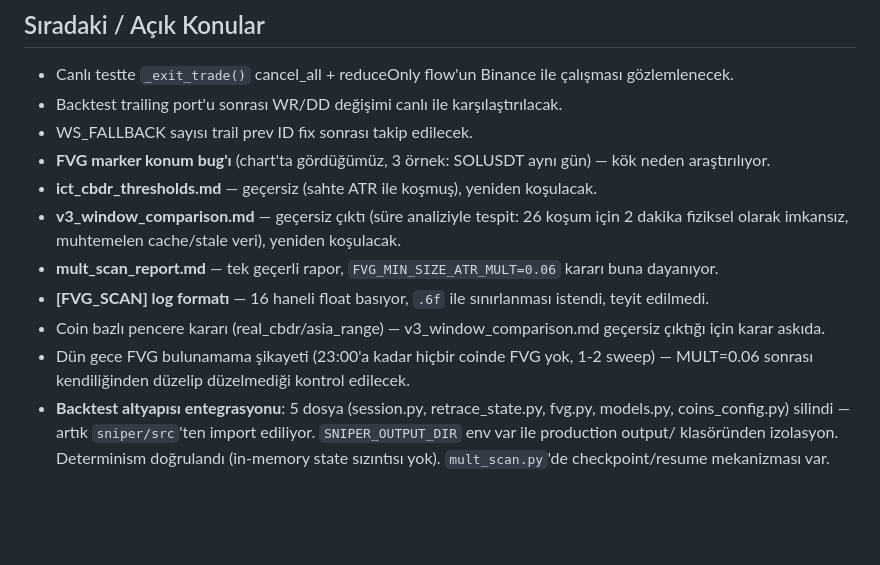
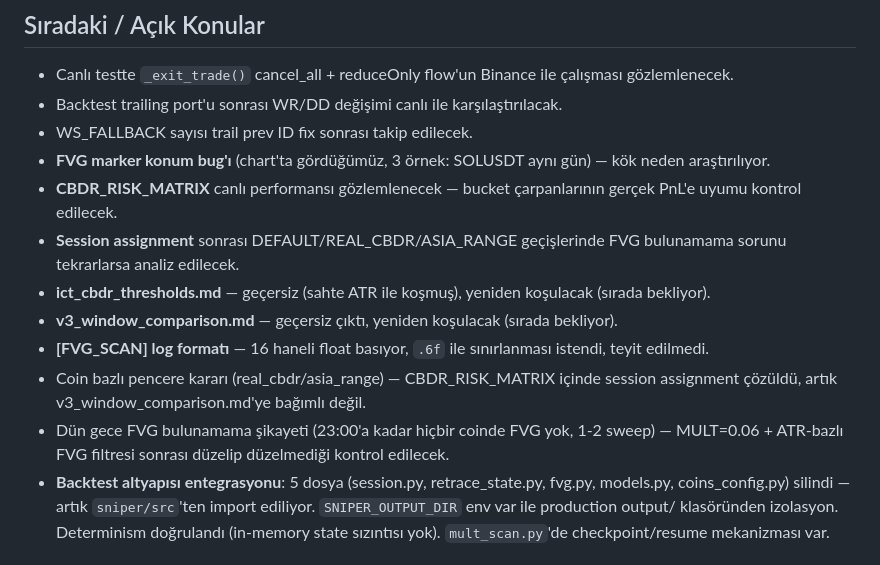
Before and after one commit to ahmetonurof-lab/sniper, a Markdown page: memory-bank/activeContext.md, the part around one of its changes. Drawn GitHub-style; blank space fills up the shorter version.

```diff
--- a/memory-bank/activeContext.md
+++ b/memory-bank/activeContext.md
@@ -66,12 +80,13 @@
 - Backtest trailing port'u sonrası WR/DD değişimi canlı ile karşılaştırılacak.
 - WS_FALLBACK sayısı trail prev ID fix sonrası takip edilecek.
 - **FVG marker konum bug'ı** (chart'ta gördüğümüz, 3 örnek: SOLUSDT aynı gün) — kök neden araştırılıyor.
-- **ict_cbdr_thresholds.md** — geçersiz (sahte ATR ile koşmuş), yeniden koşulacak.
-- **v3_window_comparison.md** — geçersiz çıktı (süre analiziyle tespit: 26 koşum için 2 dakika fiziksel olarak imkansız, muhtemelen cache/stale veri), yeniden koşulacak.
-- **mult_scan_report.md** — tek geçerli rapor, `FVG_MIN_SIZE_ATR_MULT=0.06` kararı buna dayanıyor.
+- **CBDR_RISK_MATRIX** canlı performansı gözlemlenecek — bucket çarpanlarının gerçek PnL'e uyumu kontrol edilecek.
+- **Session assignment** sonrası DEFAULT/REAL_CBDR/ASIA_RANGE geçişlerinde FVG bulunamama sorunu tekrarlarsa analiz edilecek.
+- **ict_cbdr_thresholds.md** — geçersiz (sahte ATR ile koşmuş), yeniden koşulacak (sırada bekliyor).
+- **v3_window_comparison.md** — geçersiz çıktı, yeniden koşulacak (sırada bekliyor).
 - **[FVG_SCAN] log formatı** — 16 haneli float basıyor, `.6f` ile sınırlanması istendi, teyit edilmedi.
-- Coin bazlı pencere kararı (real_cbdr/asia_range) — v3_window_comparison.md geçersiz çıktığı için karar askıda.
-- Dün gece FVG bulunamama şikayeti (23:00'a kadar hiçbir coinde FVG yok, 1-2 sweep) — MULT=0.06 sonrası kendiliğinden düzelip düzelmediği kontrol edilecek.
+- Coin bazlı pencere kararı (real_cbdr/asia_range) — CBDR_RISK_MATRIX içinde session assignment çözüldü, artık v3_window_comparison.md'ye bağımlı değil.
+- Dün gece FVG bulunamama şikayeti (23:00'a kadar hiçbir coinde FVG yok, 1-2 sweep) — MULT=0.06 + ATR-bazlı FVG filtresi sonrası düzelip düzelmediği kontrol edilecek.
 - **Backtest altyapısı entegrasyonu**: 5 dosya (session.py, retrace_state.py, fvg.py, models.py, coins_config.py) silindi — artık `sniper/src`'ten import ediliyor. `SNIPER_OUTPUT_DIR` env var ile production output/ klasöründen izolasyon. Determinism doğrulandı (in-memory state sızıntısı yok). `mult_scan.py`'de checkpoint/resume mekanizması var.
 
 ## Hatırlatmalar
```
Also changed, not shown: other parts of memory-bank/activeContext.md (+17 -3 lines), memory-bank/chat.md (+8 -0 lines), memory-bank/progress.md (+14 -2 lines).
